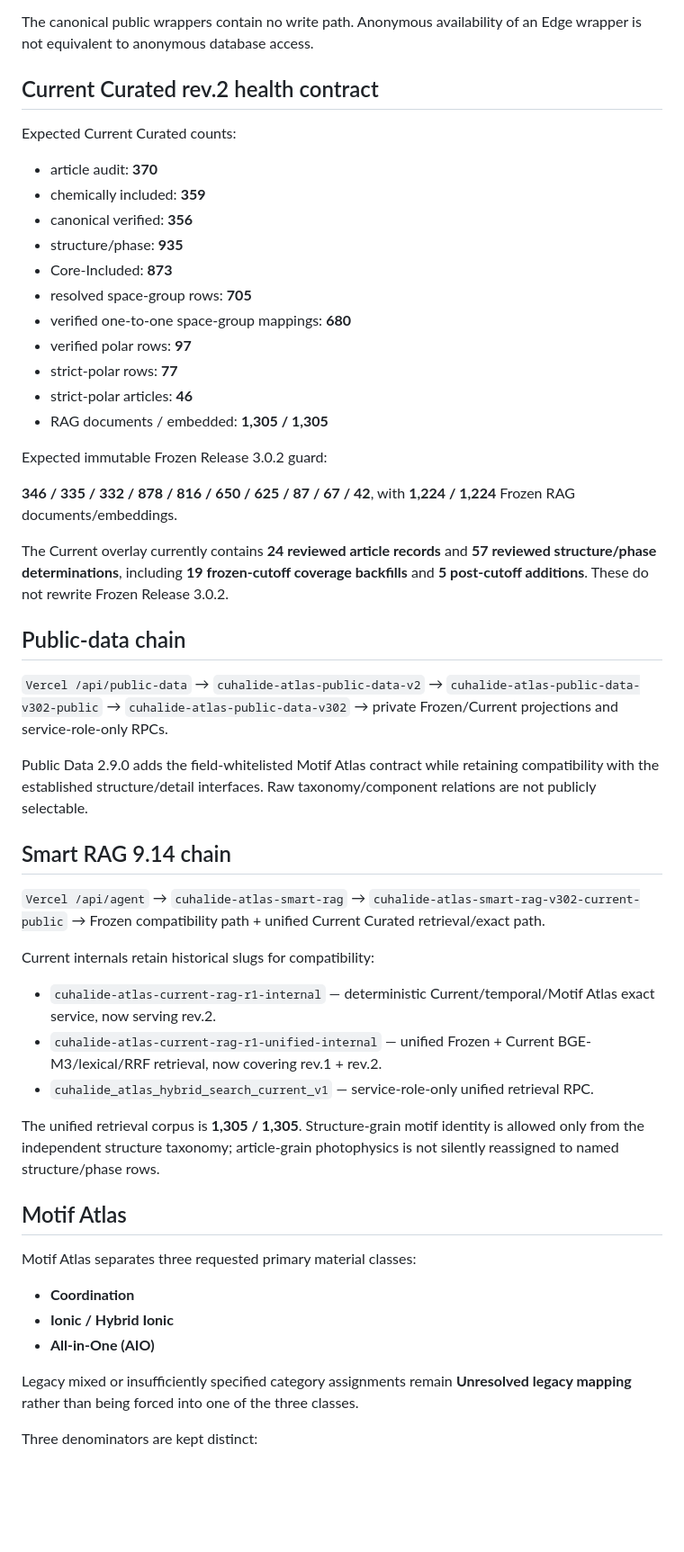
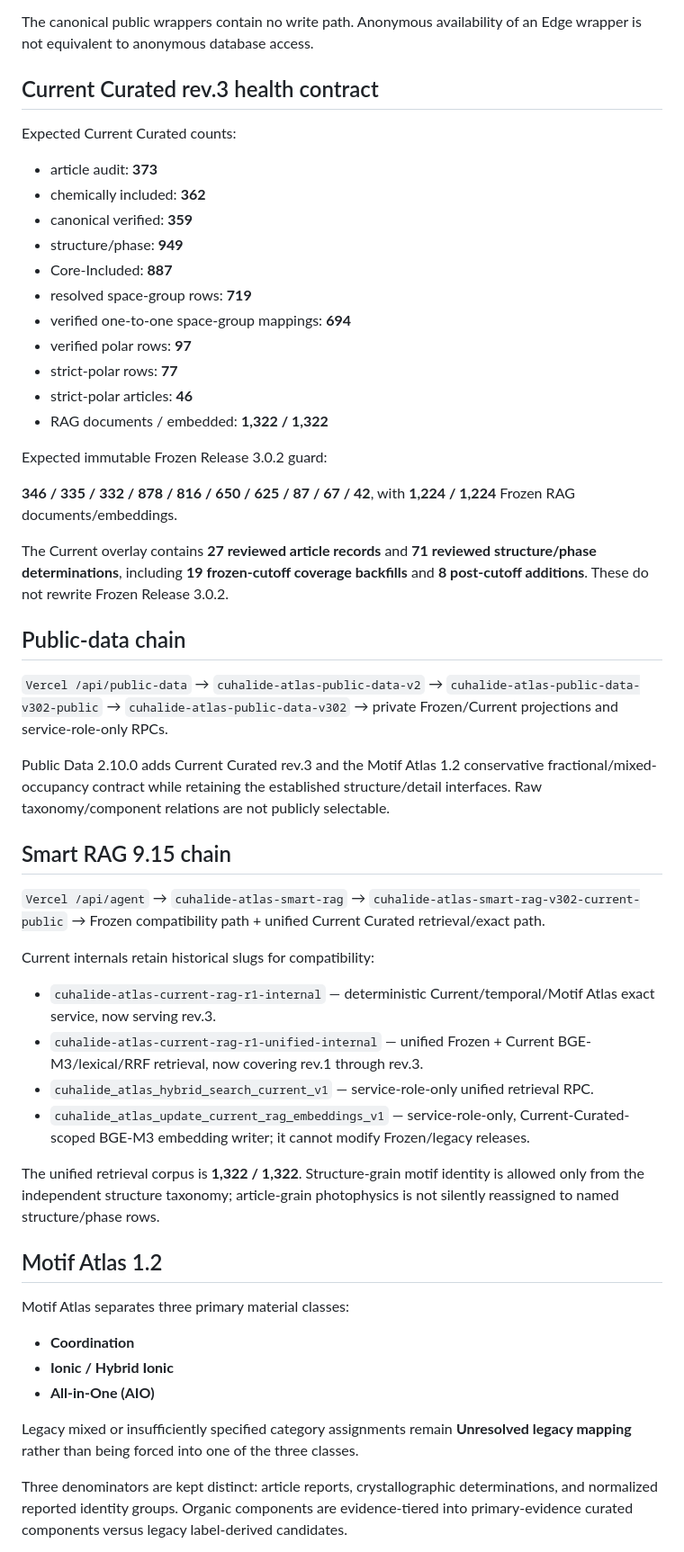
Before and after one commit to zion0321/CuHalide-Atlas, a Markdown page: supabase/README.md, the part around one of its changes. Shown at 90% size. Drawn GitHub-style; blank space fills up the shorter version.

Commit message:
Synchronize public-safe Supabase contracts to rev.3

```diff
--- a/supabase/README.md
+++ b/supabase/README.md
@@ -14,27 +14,27 @@ This directory versions the **public-safe Supabase runtime and database contract
 
 The canonical public wrappers contain no write path. Anonymous availability of an Edge wrapper is not equivalent to anonymous database access.
 
-## Current Curated rev.2 health contract
+## Current Curated rev.3 health contract
 
 Expected Current Curated counts:
 
-- article audit: **370**
-- chemically included: **359**
-- canonical verified: **356**
-- structure/phase: **935**
-- Core-Included: **873**
-- resolved space-group rows: **705**
-- verified one-to-one space-group mappings: **680**
+- article audit: **373**
+- chemically included: **362**
+- canonical verified: **359**
+- structure/phase: **949**
+- Core-Included: **887**
+- resolved space-group rows: **719**
+- verified one-to-one space-group mappings: **694**
 - verified polar rows: **97**
 - strict-polar rows: **77**
 - strict-polar articles: **46**
-- RAG documents / embedded: **1,305 / 1,305**
+- RAG documents / embedded: **1,322 / 1,322**
 
 Expected immutable Frozen Release 3.0.2 guard:
 
 **346 / 335 / 332 / 878 / 816 / 650 / 625 / 87 / 67 / 42**, with **1,224 / 1,224** Frozen RAG documents/embeddings.
 
-The Current overlay currently contains **24 reviewed article records** and **57 reviewed structure/phase determinations**, including **19 frozen-cutoff coverage backfills** and **5 post-cutoff additions**. These do not rewrite Frozen Release 3.0.2.
+The Current overlay contains **27 reviewed article records** and **71 reviewed structure/phase determinations**, including **19 frozen-cutoff coverage backfills** and **8 post-cutoff additions**. These do not rewrite Frozen Release 3.0.2.
 
 ## Public-data chain
 
@@ -44,9 +44,9 @@ The Current overlay currently contains **24 reviewed article records** and **57
 → `cuhalide-atlas-public-data-v302`
 → private Frozen/Current projections and service-role-only RPCs.
 
-Public Data 2.9.0 adds the field-whitelisted Motif Atlas contract while retaining compatibility with the established structure/detail interfaces. Raw taxonomy/component relations are not publicly selectable.
+Public Data 2.10.0 adds Current Curated rev.3 and the Motif Atlas 1.2 conservative fractional/mixed-occupancy contract while retaining the established structure/detail interfaces. Raw taxonomy/component relations are not publicly selectable.
 
-## Smart RAG 9.14 chain
+## Smart RAG 9.15 chain
 
 `Vercel /api/agent`
 → `cuhalide-atlas-smart-rag`
@@ -55,15 +55,16 @@ Public Data 2.9.0 adds the field-whitelisted Motif Atlas contract while retainin
 
 Current internals retain historical slugs for compatibility:
 
-- `cuhalide-atlas-current-rag-r1-internal` — deterministic Current/temporal/Motif Atlas exact service, now serving rev.2.
-- `cuhalide-atlas-current-rag-r1-unified-internal` — unified Frozen + Current BGE-M3/lexical/RRF retrieval, now covering rev.1 + rev.2.
+- `cuhalide-atlas-current-rag-r1-internal` — deterministic Current/temporal/Motif Atlas exact service, now serving rev.3.
+- `cuhalide-atlas-current-rag-r1-unified-internal` — unified Frozen + Current BGE-M3/lexical/RRF retrieval, now covering rev.1 through rev.3.
 - `cuhalide_atlas_hybrid_search_current_v1` — service-role-only unified retrieval RPC.
+- `cuhalide_atlas_update_current_rag_embeddings_v1` — service-role-only, Current-Curated-scoped BGE-M3 embedding writer; it cannot modify Frozen/legacy releases.
 
-The unified retrieval corpus is **1,305 / 1,305**. Structure-grain motif identity is allowed only from the independent structure taxonomy; article-grain photophysics is not silently reassigned to named structure/phase rows.
+The unified retrieval corpus is **1,322 / 1,322**. Structure-grain motif identity is allowed only from the independent structure taxonomy; article-grain photophysics is not silently reassigned to named structure/phase rows.
 
-## Motif Atlas
+## Motif Atlas 1.2
 
-Motif Atlas separates three requested primary material classes:
+Motif Atlas separates three primary material classes:
 
 - **Coordination**
 - **Ionic / Hybrid Ionic**
@@ -71,5 +72,5 @@ Motif Atlas separates three requested primary material classes:
 
 Legacy mixed or insufficiently specified category assignments remain **Unresolved legacy mapping** rather than being forced into one of the three classes.
 
-Three denominators are kept distinct:
+Three denominators are kept distinct: article reports, crystallographic determinations, and normalized reported identity groups. Organic components are evidence-tiered into primary-evidence curated components versus legacy label-derived candidates.
 
```
Also changed, not shown: other parts of supabase/README.md (+20 -24 lines).
